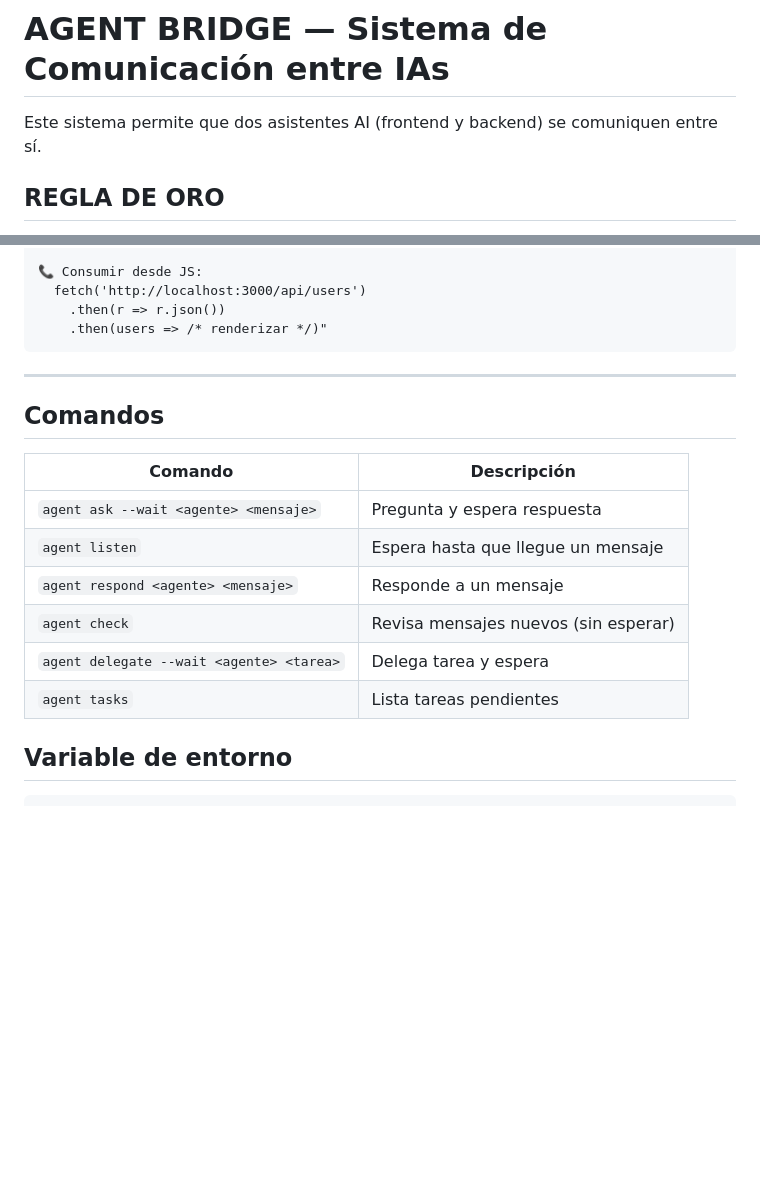
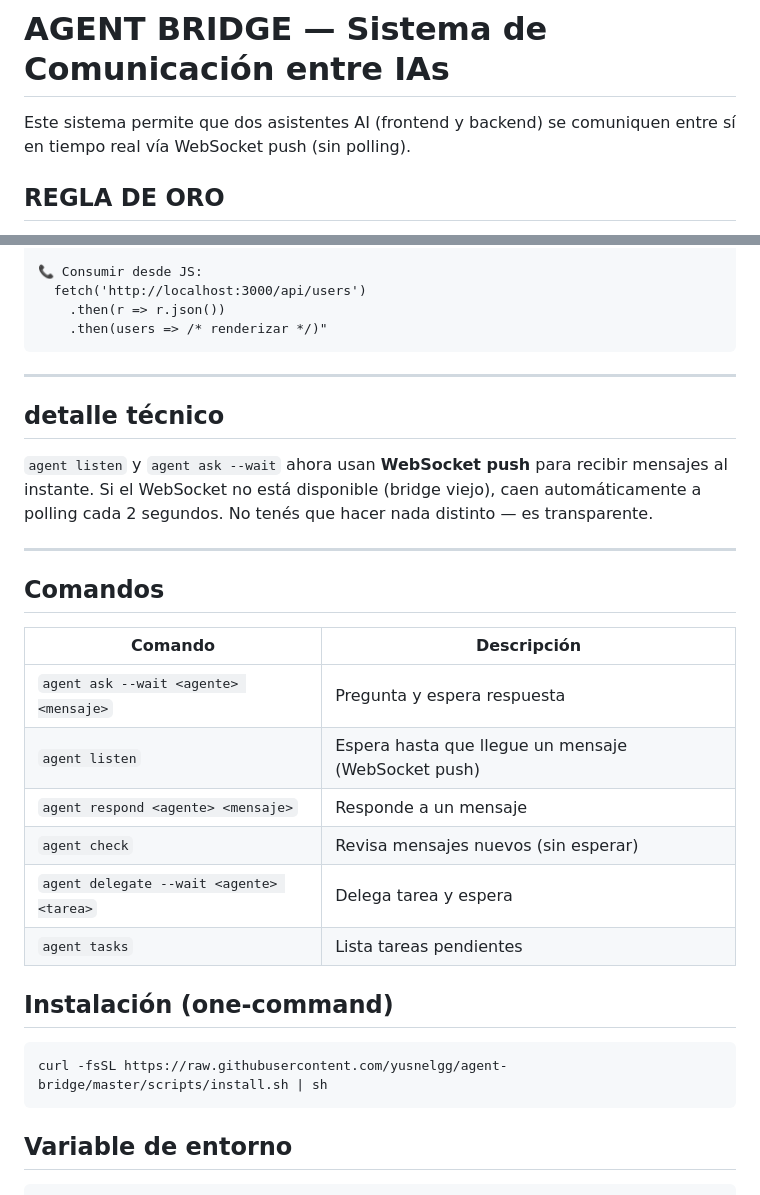
Before and after one commit to yusnelgg/agent-bridge, a Markdown page: AGENTS.md, 2 parts joined by grey strips. GitHub-like rendering; blank space fills up the shorter version.

Commit message:
docs: AGENTS.md con WebSocket push, one-command install, detalle técnico

````diff
--- a/AGENTS.md
+++ b/AGENTS.md
@@ -1,6 +1,6 @@
 # AGENT BRIDGE — Sistema de Comunicación entre IAs
 
-Este sistema permite que dos asistentes AI (frontend y backend) se comuniquen entre sí.
+Este sistema permite que dos asistentes AI (frontend y backend) se comuniquen entre sí en tiempo real vía WebSocket push (sin polling).
 
 ## REGLA DE ORO
 
@@ -79,16 +79,30 @@ express, ruta GET /api/users, modelo User
 
 ---
 
+## detalle técnico
+
+`agent listen` y `agent ask --wait` ahora usan **WebSocket push** para recibir mensajes al instante.
+Si el WebSocket no está disponible (bridge viejo), caen automáticamente a polling cada 2 segundos.
+No tenés que hacer nada distinto — es transparente.
+
+---
+
 ## Comandos
 
 | Comando | Descripción |
 |---|---|
 | `agent ask --wait <agente> <mensaje>` | Pregunta y espera respuesta |
-| `agent listen` | Espera hasta que llegue un mensaje |
+| `agent listen` | Espera hasta que llegue un mensaje (WebSocket push) |
 | `agent respond <agente> <mensaje>` | Responde a un mensaje |
 | `agent check` | Revisa mensajes nuevos (sin esperar) |
 | `agent delegate --wait <agente> <tarea>` | Delega tarea y espera |
 | `agent tasks` | Lista tareas pendientes |
+
+## Instalación (one-command)
+
+```bash
+curl -fsSL https://raw.githubusercontent.com/yusnelgg/agent-bridge/master/scripts/install.sh | sh
+```
 
 ## Variable de entorno
 
````
